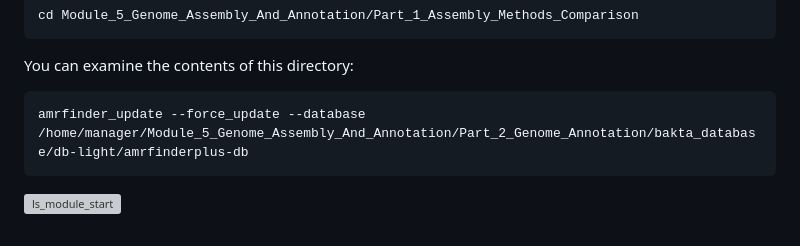
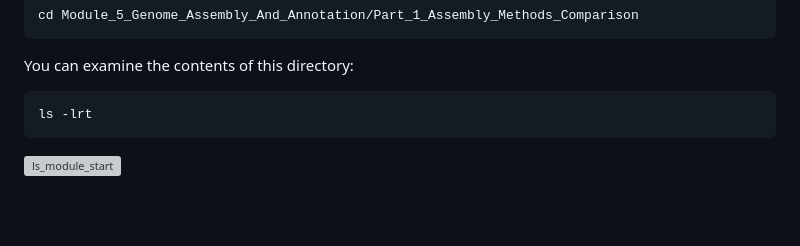
Before and after one commit to WCSCourses/GenEpiLAC2024, a Markdown page: Manuals/Assembly_method_comparison/Assembly_method_comparison.md, the part around the change. Rendered like a GitHub page; blank space fills up the shorter version; grey boxes are pictures that could not be loaded.

````diff
--- a/Manuals/Assembly_method_comparison/Assembly_method_comparison.md
+++ b/Manuals/Assembly_method_comparison/Assembly_method_comparison.md
@@ -78,7 +78,7 @@ cd Module_5_Genome_Assembly_And_Annotation/Part_1_Assembly_Methods_Comparison
 ```
 You can examine the contents of this directory:
 ```
-amrfinder_update --force_update --database /home/manager/Module_5_Genome_Assembly_And_Annotation/Part_2_Genome_Annotation/bakta_database/db-light/amrfinderplus-db
+ls -lrt
 ```
 
 ![ls_module_start](xx)
````
